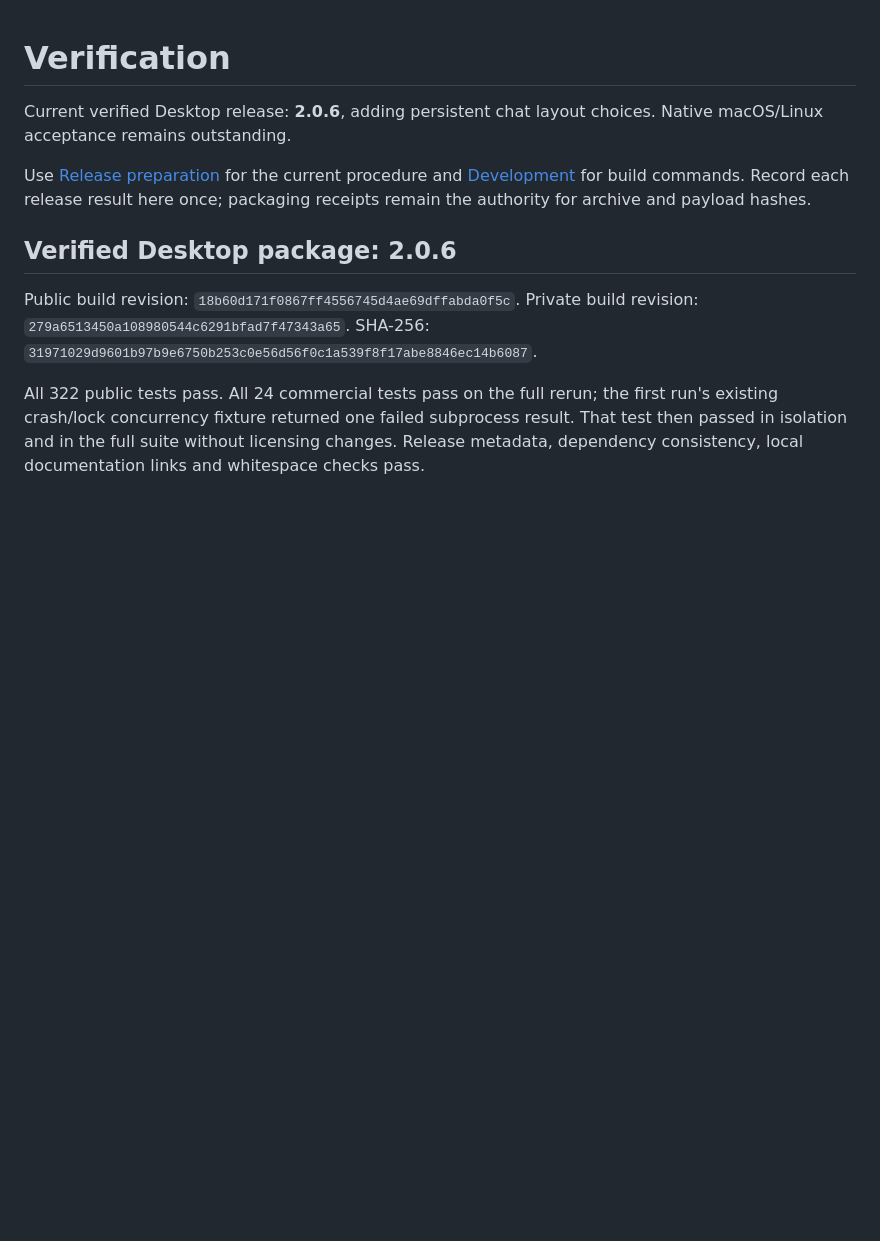
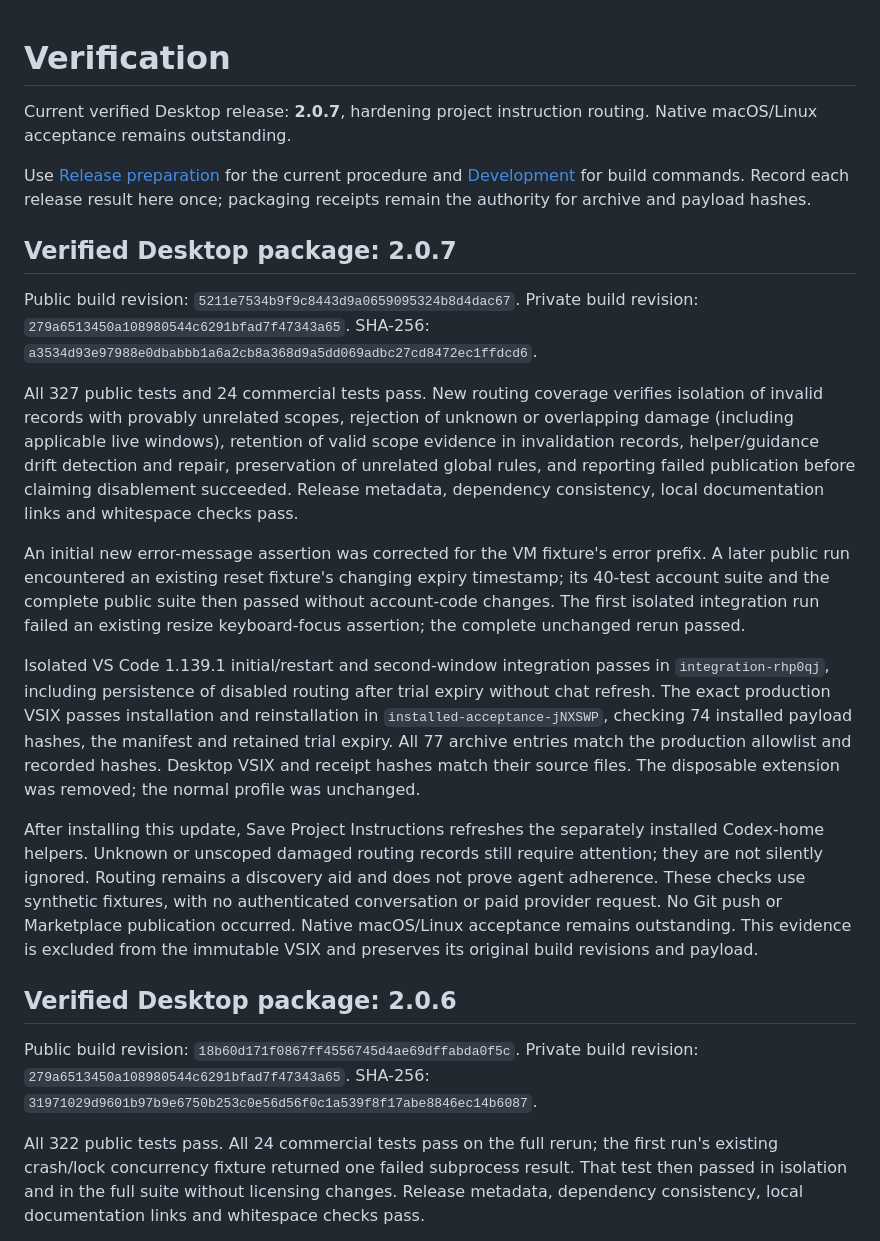
Before and after one commit to keenanselbee/codex-navigator, a Markdown page: docs/verification.md, the part around the change. Rendered like a GitHub page; blank space fills up the shorter version.

Commit message:
docs: record verified 2.0.7 Desktop release

```diff
--- a/docs/verification.md
+++ b/docs/verification.md
@@ -1,12 +1,52 @@
 Verification
 ============
 
-Current verified Desktop release: **2.0.6**, adding persistent chat layout choices.
+Current verified Desktop release: **2.0.7**, hardening project instruction routing.
 Native macOS/Linux acceptance remains outstanding.
 
 Use [Release preparation](marketplace-release.md) for the current procedure and
 [Development](development.md) for build commands. Record each release result here
 once; packaging receipts remain the authority for archive and payload hashes.
+
+
+Verified Desktop package: 2.0.7
+-------------------------------
+
+Public build revision: `5211e7534b9f9c8443d9a0659095324b8d4dac67`.
+Private build revision: `279a6513450a108980544c6291bfad7f47343a65`.
+SHA-256: `a3534d93e97988e0dbabbb1a6a2cb8a368d9a5dd069adbc27cd8472ec1ffdcd6`.
+
+All 327 public tests and 24 commercial tests pass. New routing coverage verifies
+isolation of invalid records with provably unrelated scopes, rejection of unknown
+or overlapping damage (including applicable live windows), retention of valid
+scope evidence in invalidation records, helper/guidance drift detection and repair,
+preservation of unrelated global rules, and reporting failed publication before
+claiming disablement succeeded. Release metadata, dependency consistency, local
+documentation links and whitespace checks pass.
+
+An initial new error-message assertion was corrected for the VM fixture's error
+prefix. A later public run encountered an existing reset fixture's changing expiry
+timestamp; its 40-test account suite and the complete public suite then passed
+without account-code changes. The first isolated integration run failed an
+existing resize keyboard-focus assertion; the complete unchanged rerun passed.
+
+Isolated VS Code 1.139.1 initial/restart and second-window integration passes in
+`integration-rhp0qj`, including persistence of disabled routing after trial expiry
+without chat refresh. The exact production VSIX passes installation and
+reinstallation in `installed-acceptance-jNXSWP`, checking 74 installed payload
+hashes, the manifest and retained trial expiry. All 77 archive entries match the
+production allowlist and recorded hashes. Desktop VSIX and receipt hashes match
+their source files. The disposable extension was removed; the normal profile
+was unchanged.
+
+After installing this update, Save Project Instructions refreshes the separately
+installed Codex-home helpers. Unknown or unscoped damaged routing records still
+require attention; they are not silently ignored. Routing remains a discovery aid
+and does not prove agent adherence. These checks use synthetic fixtures, with no
+authenticated conversation or paid provider request. No Git push or Marketplace
+publication occurred. Native macOS/Linux acceptance remains outstanding.
+This evidence is excluded from the immutable VSIX and preserves its original
+build revisions and payload.
 
 
 Verified Desktop package: 2.0.6
```
